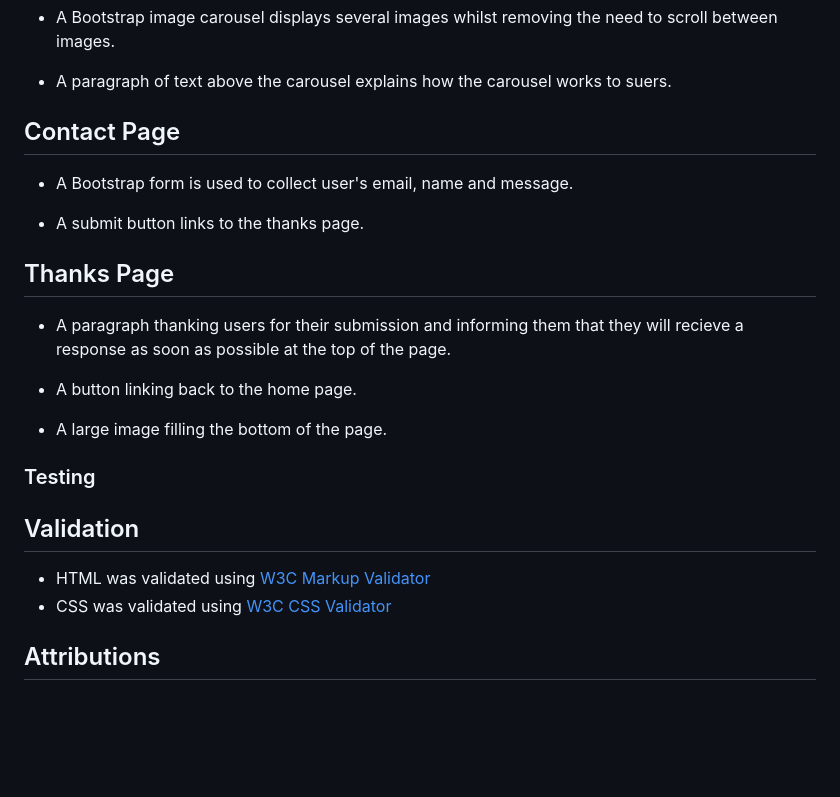
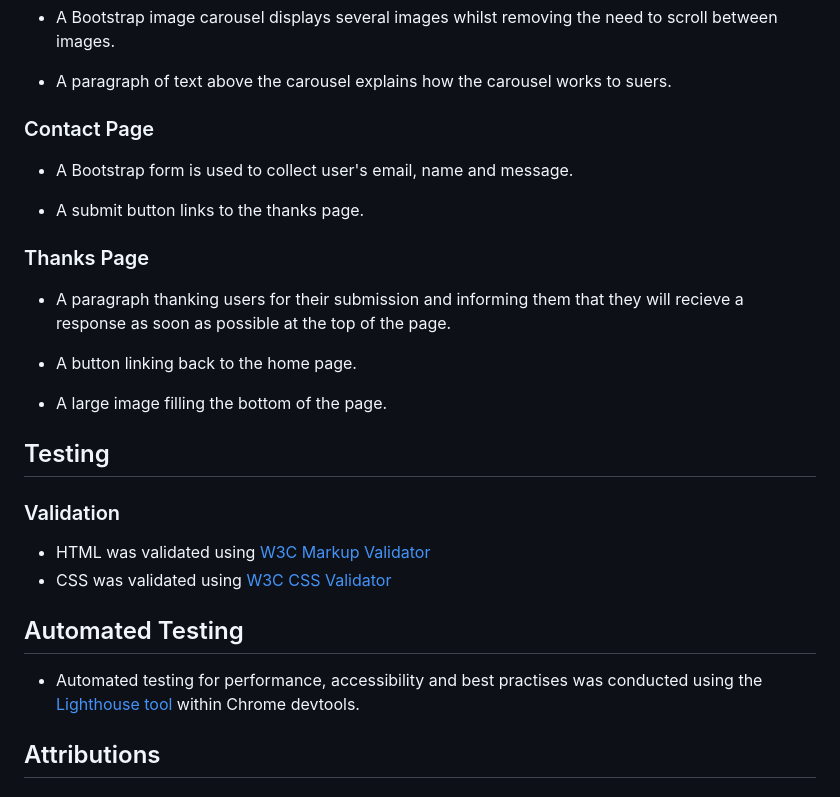
Before and after one commit to ElFalch/lund-farm, a Markdown page: README.md, the part around the change. Drawn GitHub-style; blank space fills up the shorter version.

Commit message:
feat: add automated testing section to the readme

```diff
--- a/README.md
+++ b/README.md
@@ -94,13 +94,13 @@ Lots of images have been used across the site, so their size has been reduced as
 
 - A paragraph of text above the carousel explains how the carousel works to suers.
 
-## Contact Page
+### Contact Page
 
 - A Bootstrap form is used to collect user's email, name and message.
 
 - A submit button links to the thanks page.
 
-## Thanks Page
+### Thanks Page
 
 - A paragraph thanking users for their submission and informing them that they will recieve a response as soon as possible at the top of the page.
 
@@ -108,12 +108,17 @@ Lots of images have been used across the site, so their size has been reduced as
 
 - A large image filling the bottom of the page.
 
-### Testing
+## Testing
 
-## Validation
+### Validation
 
 - HTML was validated using [W3C Markup Validator](https://validator.w3.org/)
 - CSS was validated using [W3C CSS Validator](https://jigsaw.w3.org/css-validator/)
+
+## Automated Testing
+
+- Automated testing for performance, accessibility and best practises was conducted using the [Lighthouse tool](https://developer.chrome.com/docs/lighthouse) within Chrome devtools.
+
 
 ## Attributions
 
```
